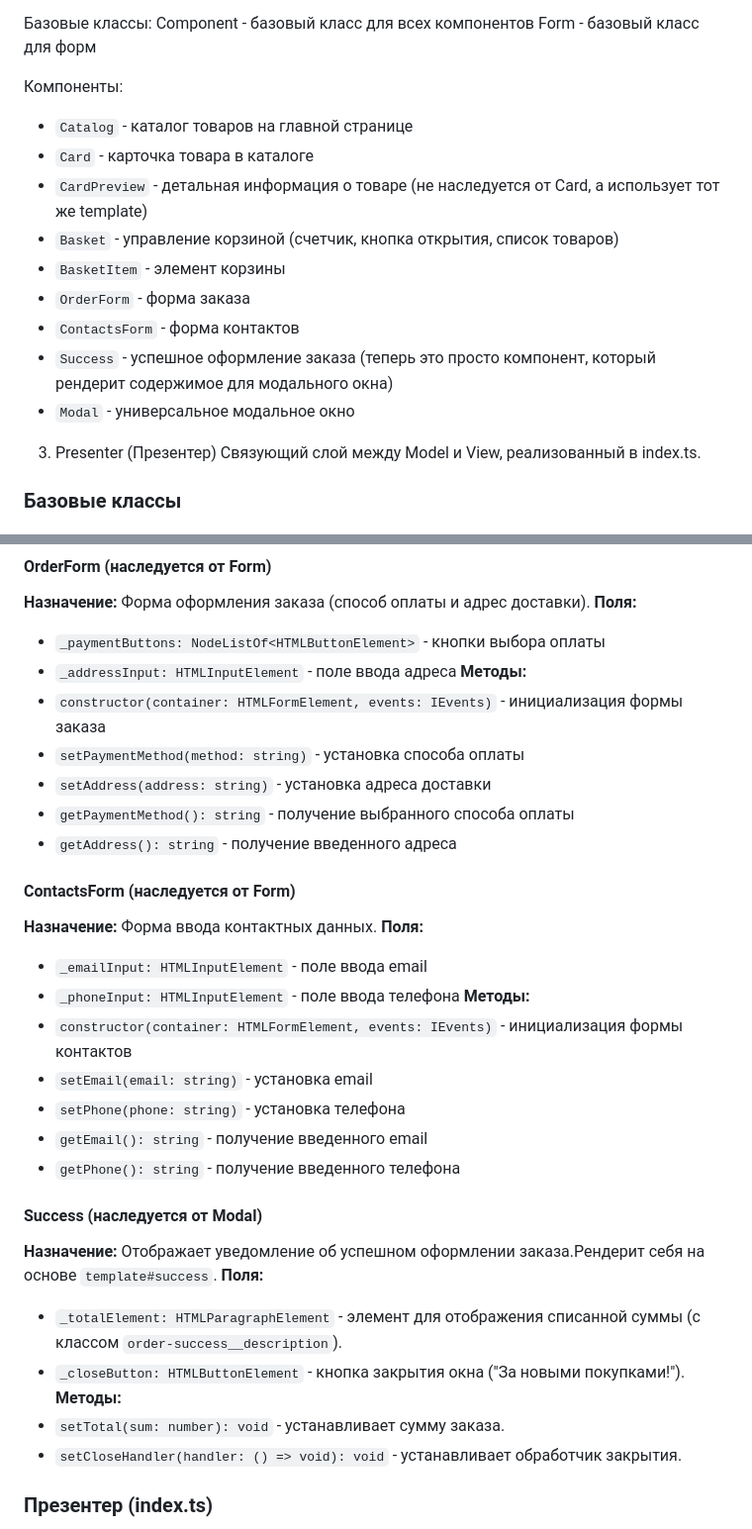
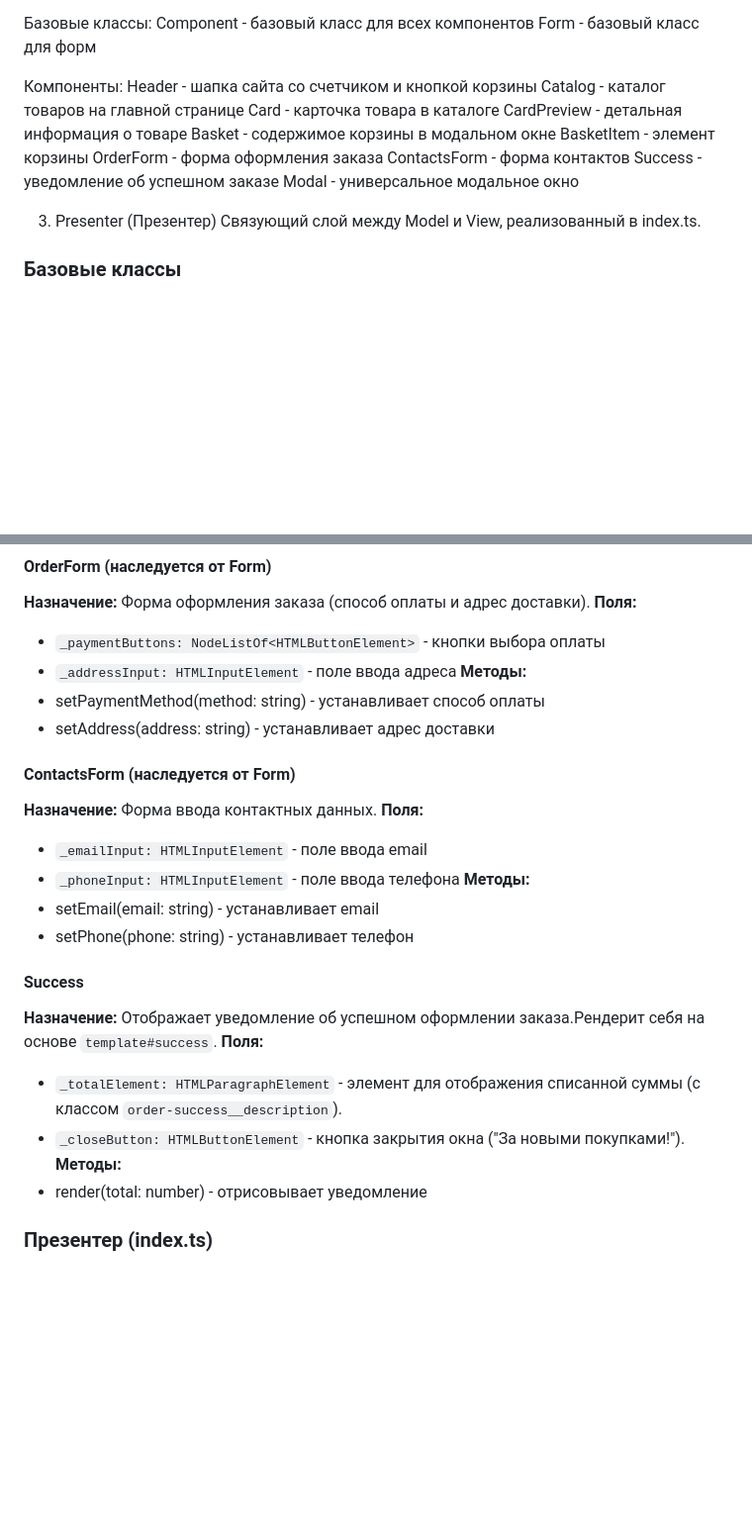
Before and after one commit to zumrat-star/web-larek-frontend, a Markdown page: README.md, 2 parts joined by grey strips. Shown at 99% size. Rendered like a GitHub page; blank space fills up the shorter version.

```diff
--- a/README.md
+++ b/README.md
@@ -83,15 +83,16 @@ Component - базовый класс для всех компонентов
 Form - базовый класс для форм
 
 Компоненты:
-- `Catalog` - каталог товаров на главной странице
-- `Card` - карточка товара в каталоге
-- `CardPreview` - детальная информация о товаре (не наследуется от Card, а использует тот же template)
-- `Basket` - управление корзиной (счетчик, кнопка открытия, список товаров)
-- `BasketItem` - элемент корзины
-- `OrderForm` - форма заказа
-- `ContactsForm` - форма контактов
-- `Success` - успешное оформление заказа (теперь это просто компонент, который рендерит содержимое для модального окна)
-- `Modal` - универсальное модальное окно
+Header - шапка сайта со счетчиком и кнопкой корзины
+Catalog - каталог товаров на главной странице
+Card - карточка товара в каталоге
+CardPreview - детальная информация о товаре
+Basket - содержимое корзины в модальном окне
+BasketItem - элемент корзины
+OrderForm - форма оформления заказа
+ContactsForm - форма контактов
+Success - уведомление об успешном заказе
+Modal - универсальное модальное окно
 
 3. Presenter (Презентер)
 Связующий слой между Model и View, реализованный в index.ts.
@@ -249,11 +259,8 @@ Form - базовый класс для форм
 *   `_paymentButtons: NodeListOf<HTMLButtonElement>` - кнопки выбора оплаты
 *   `_addressInput: HTMLInputElement` - поле ввода адреса
 **Методы:**
-*   `constructor(container: HTMLFormElement, events: IEvents)` - инициализация формы заказа
-*   `setPaymentMethod(method: string)` - установка способа оплаты
-*   `setAddress(address: string)` - установка адреса доставки
-*   `getPaymentMethod(): string` - получение выбранного способа оплаты
-*   `getAddress(): string` - получение введенного адреса
+* setPaymentMethod(method: string) - устанавливает способ оплаты
+* setAddress(address: string) - устанавливает адрес доставки
 
 #### ContactsForm (наследуется от Form)
 **Назначение:** Форма ввода контактных данных.
@@ -261,21 +268,17 @@ Form - базовый класс для форм
 *   `_emailInput: HTMLInputElement` - поле ввода email
 *   `_phoneInput: HTMLInputElement` - поле ввода телефона
 **Методы:**
-*   `constructor(container: HTMLFormElement, events: IEvents)` - инициализация формы контактов
-*   `setEmail(email: string)` - установка email
-*   `setPhone(phone: string)` - установка телефона
-*   `getEmail(): string` - получение введенного email
-*   `getPhone(): string` - получение введенного телефона
+* setEmail(email: string) - устанавливает email
+* setPhone(phone: string) - устанавливает телефон
 
 
-#### Success (наследуется от Modal)
+#### Success
 **Назначение:** Отображает уведомление об успешном оформлении заказа.Рендерит себя на основе `template#success`.
 **Поля:**
 *   `_totalElement: HTMLParagraphElement` - элемент для отображения списанной суммы (с классом `order-success__description`).
 *   `_closeButton: HTMLButtonElement` - кнопка закрытия окна ("За новыми покупками!").
 **Методы:**
-*   `setTotal(sum: number): void` - устанавливает сумму заказа.
-*   `setCloseHandler(handler: () => void): void` - устанавливает обработчик закрытия.
+* render(total: number) - отрисовывает уведомление
 
 ### Презентер (index.ts)
 В файле `index.ts` будет содержаться код, который связывает модели и представления. Он будет выполнять следующие функции:
```
Also changed, not shown: other parts of README.md (+56 -45 lines).
